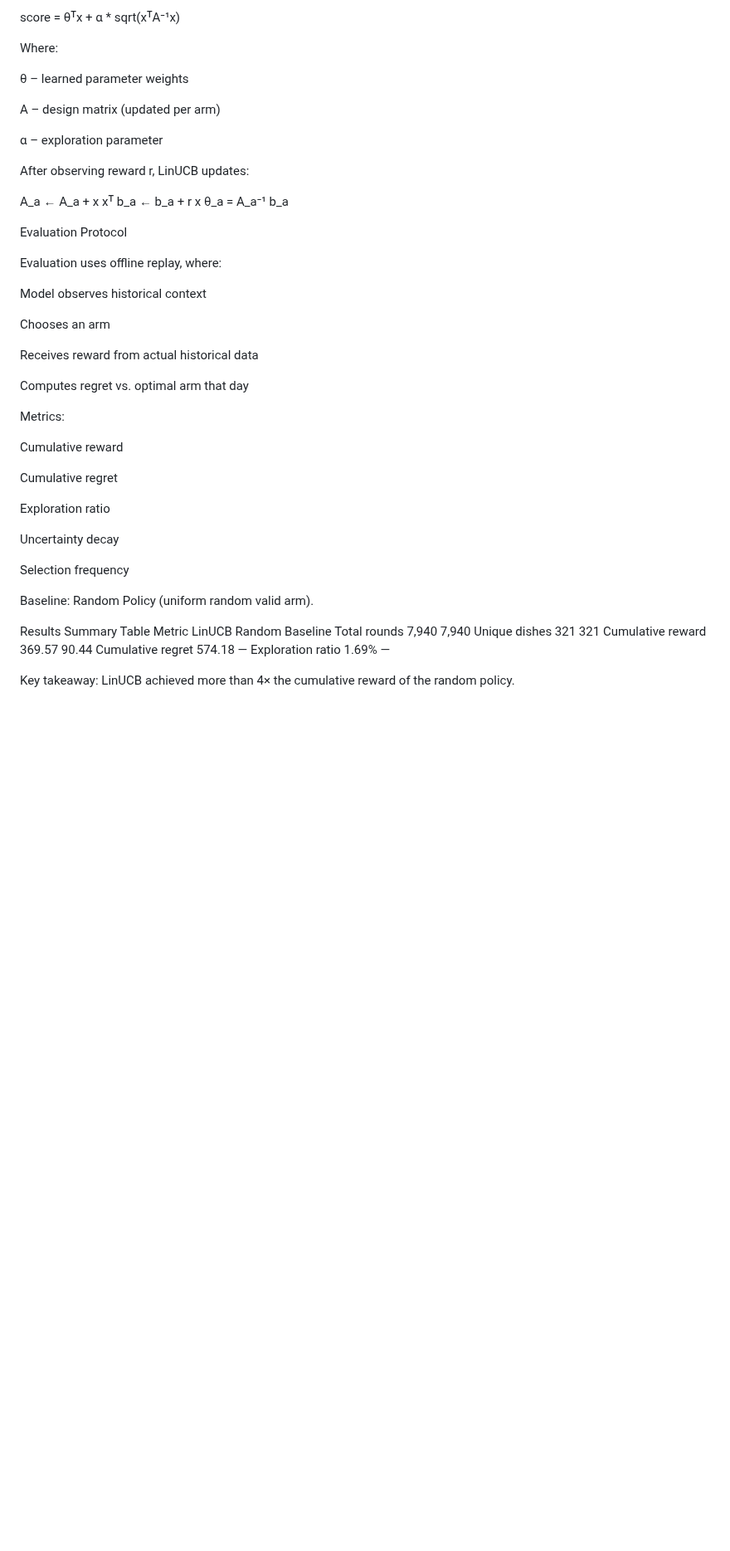
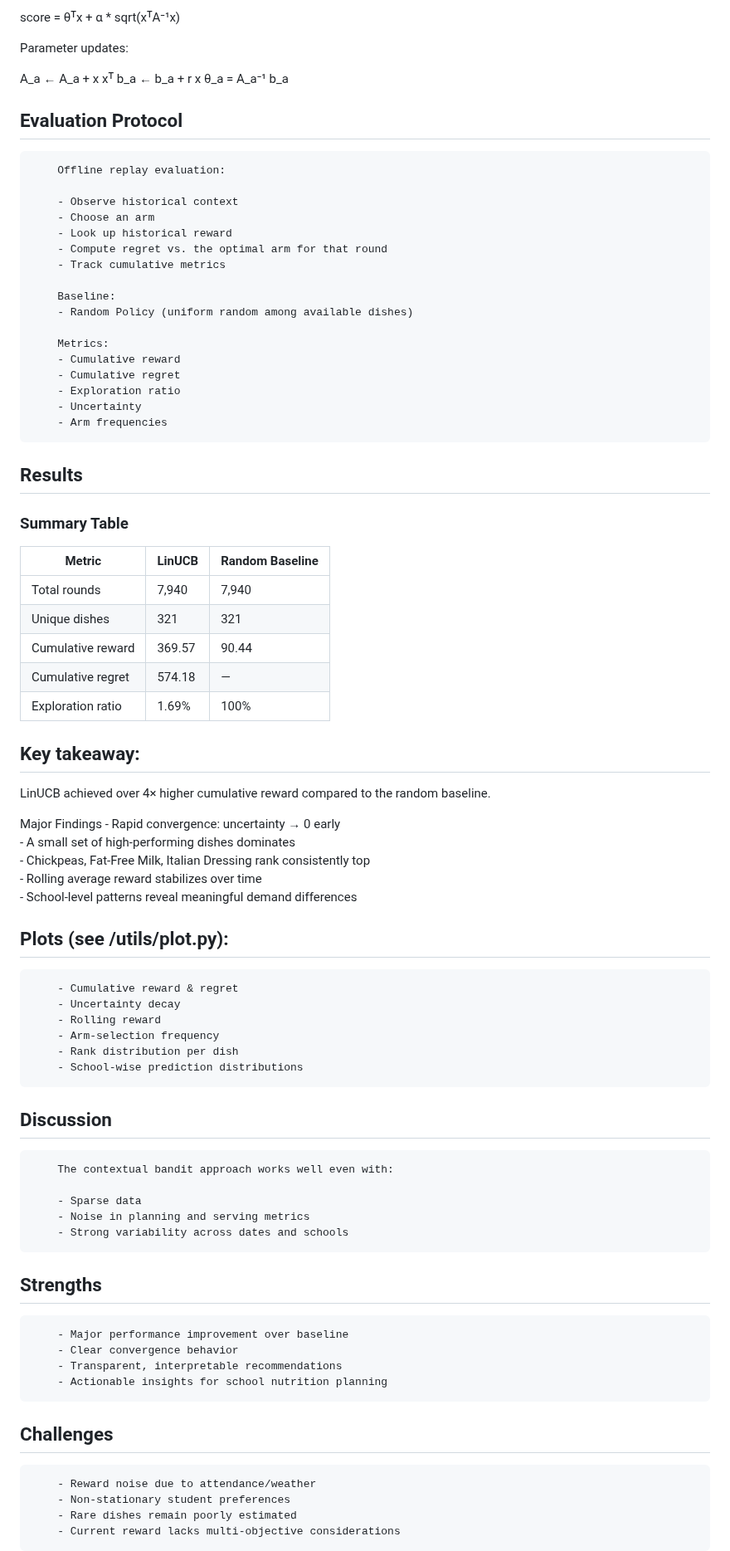
Before and after one commit to varungholap/fall-2025-group1, a Markdown page: Readme.md, the part around one of its changes. Shown at 83% size. GitHub-like rendering; blank space fills up the shorter version.

Commit message:
Updated Formatted Readme

```diff
--- a/Readme.md
+++ b/Readme.md
@@ -231,55 +170,78 @@ The predicted reward for arm a:
 score = θᵀx + α * sqrt(xᵀA⁻¹x)
 
 
-Where:
-
-θ – learned parameter weights
-
-A – design matrix (updated per arm)
-
-α – exploration parameter
-
-After observing reward r, LinUCB updates:
+Parameter updates:
 
 A_a ← A_a + x xᵀ
 b_a ← b_a + r x
 θ_a = A_a⁻¹ b_a
 
-Evaluation Protocol
+## Evaluation Protocol
+        Offline replay evaluation:
 
-Evaluation uses offline replay, where:
+        - Observe historical context
+        - Choose an arm
+        - Look up historical reward
+        - Compute regret vs. the optimal arm for that round
+        - Track cumulative metrics
 
-Model observes historical context
+        Baseline:
+        - Random Policy (uniform random among available dishes)
 
-Chooses an arm
+        Metrics:
+        - Cumulative reward
+        - Cumulative regret
+        - Exploration ratio
+        - Uncertainty
+        - Arm frequencies
 
-Receives reward from actual historical data
+## Results
+### Summary Table
 
-Computes regret vs. optimal arm that day
+| Metric              | LinUCB | Random Baseline |
+|---------------------|--------|-----------------|
+| Total rounds        | 7,940  | 7,940           |
+| Unique dishes       | 321    | 321             |
+| Cumulative reward   | 369.57 | 90.44           |
+| Cumulative regret   | 574.18 | —               |
+| Exploration ratio   | 1.69%  | 100%            |
 
-Metrics:
+## Key takeaway:
+LinUCB achieved over 4× higher cumulative reward compared to the random baseline.
 
-Cumulative reward
+Major Findings
+        - Rapid convergence: uncertainty → 0 early
+        - A small set of high-performing dishes dominates
+        - Chickpeas, Fat-Free Milk, Italian Dressing rank consistently top
+        - Rolling average reward stabilizes over time
+        - School-level patterns reveal meaningful demand differences
 
-Cumulative regret
 
-Exploration ratio
+## Plots (see /utils/plot.py):
 
-Uncertainty decay
+        - Cumulative reward & regret
+        - Uncertainty decay
+        - Rolling reward
+        - Arm-selection frequency
+        - Rank distribution per dish
+        - School-wise prediction distributions
 
-Selection frequency
+## Discussion
+        The contextual bandit approach works well even with:
 
-Baseline: Random Policy (uniform random valid arm).
+        - Sparse data
+        - Noise in planning and serving metrics
+        - Strong variability across dates and schools
 
-Results
-Summary Table
-Metric	LinUCB	Random Baseline
-Total rounds	7,940	7,940
-Unique dishes	321	321
-Cumulative reward	369.57	90.44
-Cumulative regret	574.18	—
-Exploration ratio	1.69%	—
+## Strengths
+        - Major performance improvement over baseline
+        - Clear convergence behavior
+        - Transparent, interpretable recommendations
+        - Actionable insights for school nutrition planning
 
-Key takeaway:
-LinUCB achieved more than 4× the cumulative reward of the random policy.
+## Challenges
+        - Reward noise due to attendance/weather
+        - Non-stationary student preferences
+        - Rare dishes remain poorly estimated
+        - Current reward lacks multi-objective considerations
 
```
Also changed, not shown: other parts of Readme.md (+165 -294 lines).
